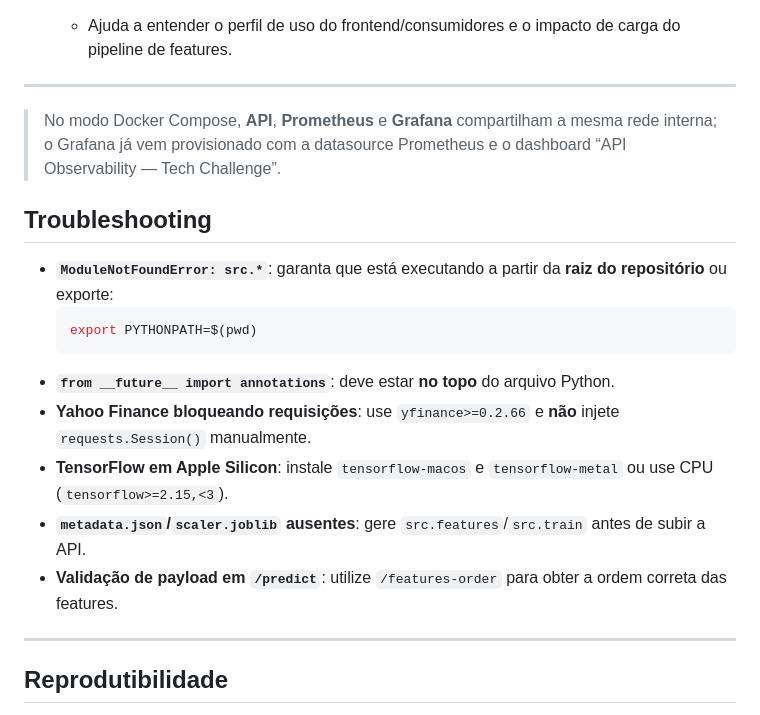
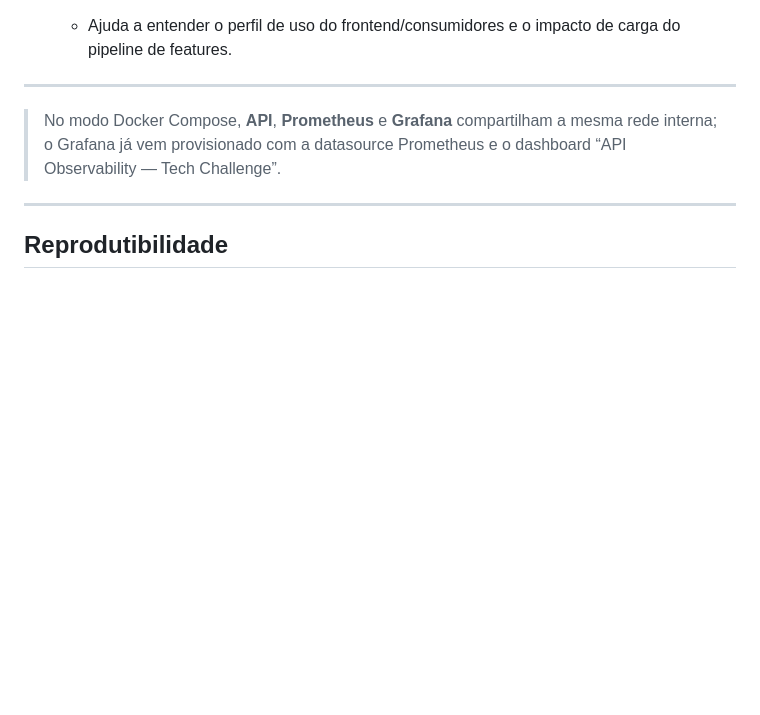
Before and after one commit to nelsonjunior-developer/fiap-techchalenge-f4, a Markdown page: README.md, the part around the change. Drawn GitHub-style; blank space fills up the shorter version.

Commit message:
Updaes readme

````diff
--- a/README.md
+++ b/README.md
@@ -745,18 +745,6 @@ Se as consultas retornarem valores, os painéis no Grafana também devem popular
 
 > No modo Docker Compose, **API**, **Prometheus** e **Grafana** compartilham a mesma rede interna; o Grafana já vem provisionado com a datasource Prometheus e o dashboard “API Observability — Tech Challenge”.
 
-## Troubleshooting
-
-- **`ModuleNotFoundError: src.*`**: garanta que está executando a partir da **raiz do repositório** ou exporte:
-  ```bash
-  export PYTHONPATH=$(pwd)
-  ```
-- **`from __future__ import annotations`**: deve estar **no topo** do arquivo Python.
-- **Yahoo Finance bloqueando requisições**: use `yfinance>=0.2.66` e **não** injete `requests.Session()` manualmente.
-- **TensorFlow em Apple Silicon**: instale `tensorflow-macos` e `tensorflow-metal` ou use CPU (`tensorflow>=2.15,<3`).
-- **`metadata.json`/`scaler.joblib` ausentes**: gere `src.features`/`src.train` antes de subir a API.
-- **Validação de payload em `/predict`**: utilize `/features-order` para obter a ordem correta das features.
-
 ---
 
 ## Reprodutibilidade
````
